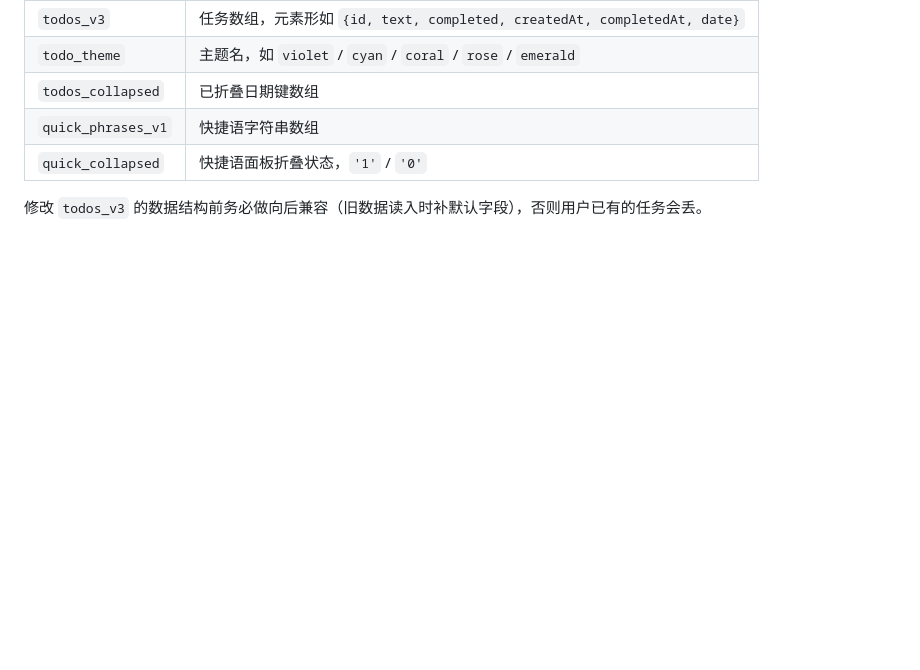
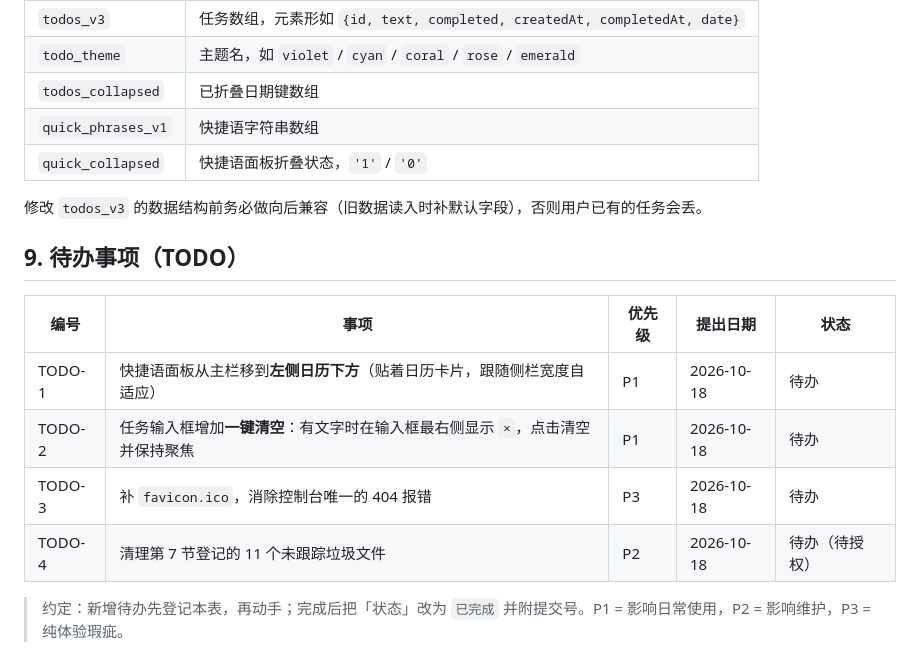
Before and after one commit to yutuer/todo-app, a Markdown page: README.md, the part around the change. GitHub-like rendering; blank space fills up the shorter version.

Commit message:
docs: 新增待办清单（TODO-1~4）
- TODO-1 快捷语面板移至日历下方
- TODO-2 任务输入框一键清空
- TODO-3 补 favicon 消除控制台 404
- TODO-4 清理未跟踪垃圾文件（待授权）

```diff
--- a/README.md
+++ b/README.md
@@ -183,3 +183,14 @@ codex 脚本注入阶段的产物，不影响线上（Actions 不发布会话工
 | `quick_collapsed` | 快捷语面板折叠状态，`'1'` / `'0'` |
 
 修改 `todos_v3` 的数据结构前务必做向后兼容（旧数据读入时补默认字段），否则用户已有的任务会丢。
+
+## 9. 待办事项（TODO）
+
+| 编号 | 事项 | 优先级 | 提出日期 | 状态 |
+|---|---|---|---|---|
+| TODO-1 | 快捷语面板从主栏移到**左侧日历下方**（贴着日历卡片，跟随侧栏宽度自适应） | P1 | 2026-10-18 | 待办 |
+| TODO-2 | 任务输入框增加**一键清空**：有文字时在输入框最右侧显示 `×`，点击清空并保持聚焦 | P1 | 2026-10-18 | 待办 |
+| TODO-3 | 补 `favicon.ico`，消除控制台唯一的 404 报错 | P3 | 2026-10-18 | 待办 |
+| TODO-4 | 清理第 7 节登记的 11 个未跟踪垃圾文件 | P2 | 2026-10-18 | 待办（待授权） |
+
+> 约定：新增待办先登记本表，再动手；完成后把「状态」改为 `已完成` 并附提交号。P1 = 影响日常使用，P2 = 影响维护，P3 = 纯体验瑕疵。
```
